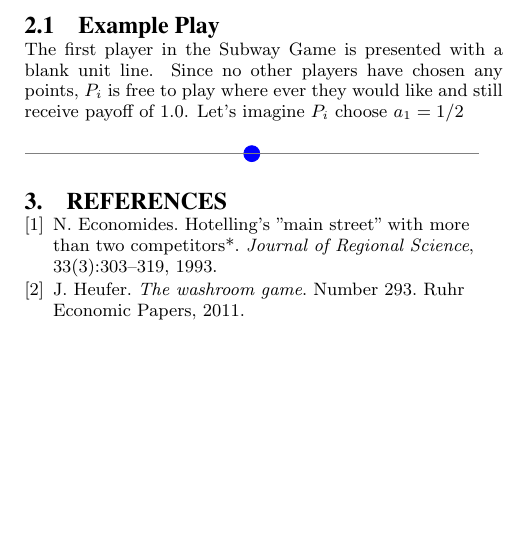
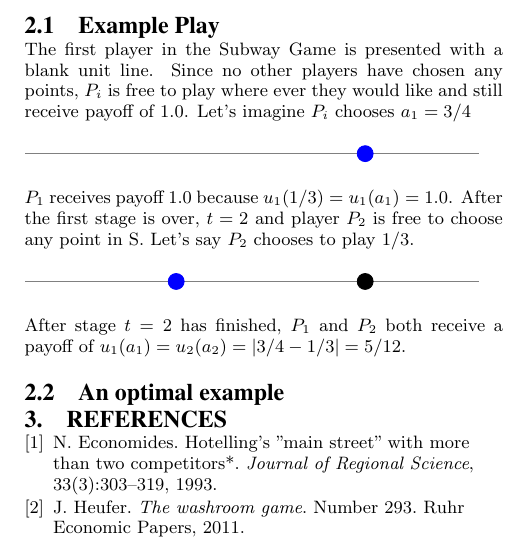
Before and after one commit to dgopstein/non-zero-subway, a LaTeX paper (paper/game.tex): part of one column of the page, cut so that both start at the same text, the shorter picture padded with empty space. Compiled offline with pdfLaTeX.

Commit message:
line macros

```diff
--- a/paper/game.tex
+++ b/paper/game.tex
@@ -38,12 +54,17 @@ There is a rich history of studying location games as an analogy to economically
 \end{itemize}
 
 \subsection{Example Play}
-The first player in the Subway Game is presented with a blank unit line. Since no other players have chosen any points, $P_i$ is free to play where ever they would like and still receive payoff of $1.0$. Let's imagine $P_i$ choose $a_1=1/2$
+The first player in the Subway Game is presented with a blank unit line. Since no other players have chosen any points, $P_i$ is free to play where ever they would like and still receive payoff of $1.0$. Let's imagine $P_i$ chooses $a_1=3/4$
 
-\begin{tikzpicture}[scale = 8]
-\filldraw [blue] (1/2,0) circle (.5pt);
-\draw [gray] (0,0) -- (1,0);
-\end{tikzpicture}
+\startline \drawpoint[blue]{3/4} \stopline
+
+$P_1$ receives payoff 1.0 because $u_1(1/3)=u_1(a_1)=1.0$. After the first stage is over, $t = 2$ and player $P_2$ is free to choose any point in S. Let's say $P_2$ chooses to play $1/3$.
+
+\startline \drawpoint{3/4} \drawpoint[blue]{1/3} \stopline
+
+After stage $t = 2$ has finished, $P_1$ and $P_2$ both receive a payoff of $u_1(a_1) = u_2(a_2) = |3/4 - 1/3| = 5/12$.
+
+\subsection{An optimal example}
 
 \bibliographystyle{abbrv}
 \bibliography{game}
```
Also changed, not shown: paper/game.tex (16 more changed lines).
